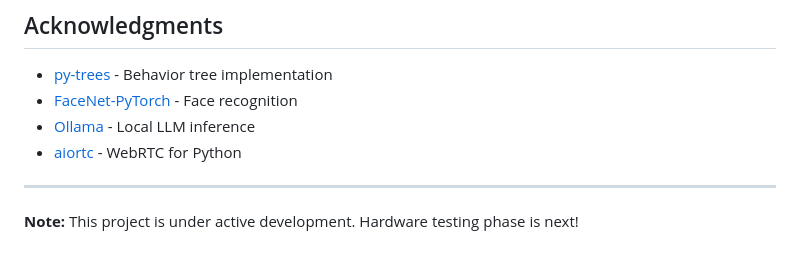
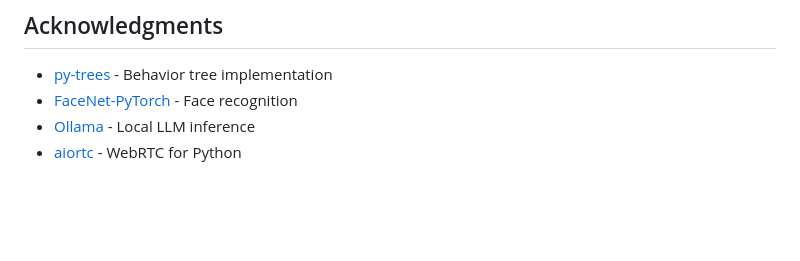
Before and after one commit to YourBr0ther/murph, a Markdown page: README.md, the part around the change. Rendered like a GitHub page; blank space fills up the shorter version.

Commit message:
docs: Remove development status note from README
🤖 Generated with [Claude Code](https://claude.com/claude-code)

Co-Authored-By: Claude <noreply@anthropic.com>

```diff
--- a/README.md
+++ b/README.md
@@ -186,7 +186,3 @@ This project is licensed under the MIT License - see the [LICENSE](LICENSE) file
 - [FaceNet-PyTorch](https://github.com/timesler/facenet-pytorch) - Face recognition
 - [Ollama](https://ollama.ai/) - Local LLM inference
 - [aiortc](https://github.com/aiortc/aiortc) - WebRTC for Python
-
----
-
-**Note:** This project is under active development. Hardware testing phase is next!
```
